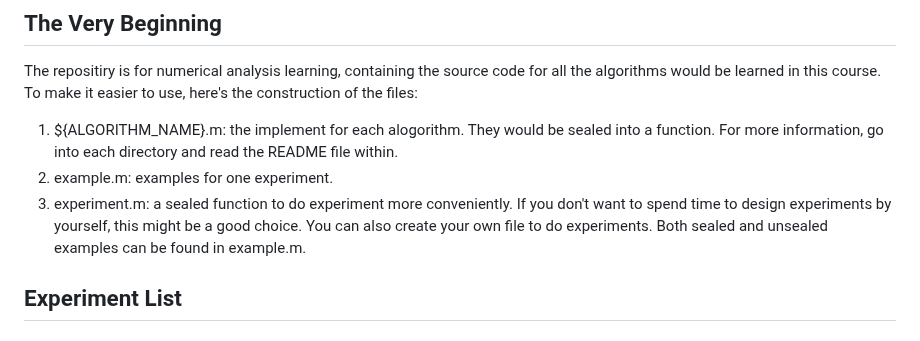
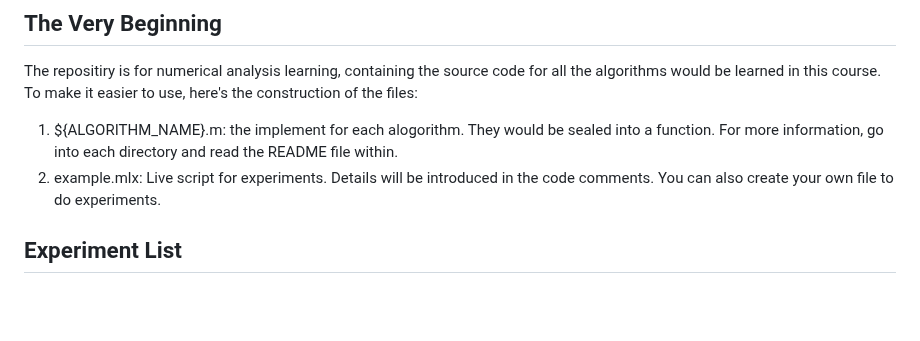
Before and after one commit to pollycoder/numerical_analysis, a Markdown page: README.md, the part around the change. Rendered like a GitHub page; blank space fills up the shorter version.

```diff
--- a/README.md
+++ b/README.md
@@ -2,9 +2,8 @@
 ## The Very Beginning
 The repositiry is for numerical analysis learning, containing the source code for all the algorithms would be learned in this course. To make it easier to use, here's the construction of the files:
 1. ${ALGORITHM_NAME}.m: the implement for each alogorithm. They would be sealed into a function. For more information, go into each directory and read the README file within.
-2. example.m: examples for one experiment.
-3. experiment.m: a sealed function to do experiment more conveniently. If you don't want to spend time to design experiments by yourself, this might be a good choice.
-You can also create your own file to do experiments. Both sealed and unsealed examples can be found in example.m.
+2. example.mlx: Live script for experiments. Details will be introduced in the code comments.
+You can also create your own file to do experiments.
 
 ## Experiment List
 
```
